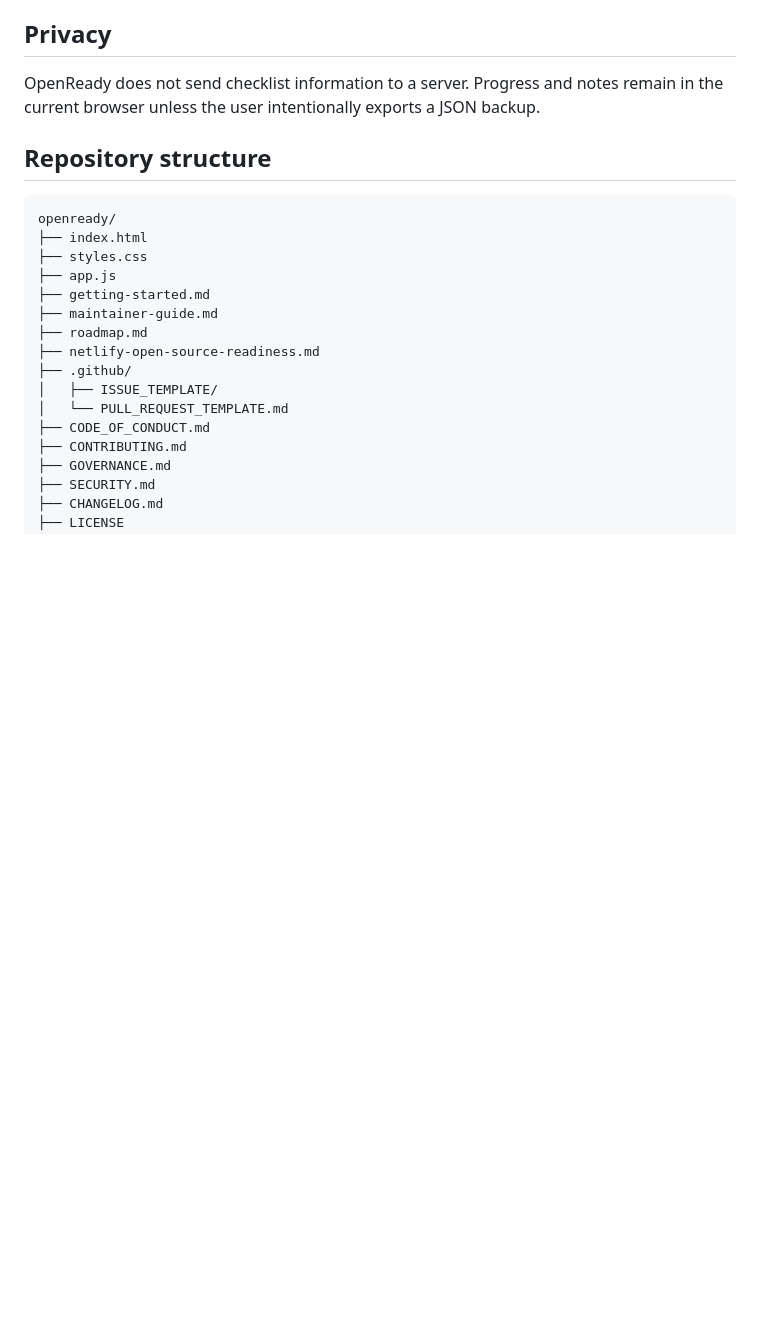
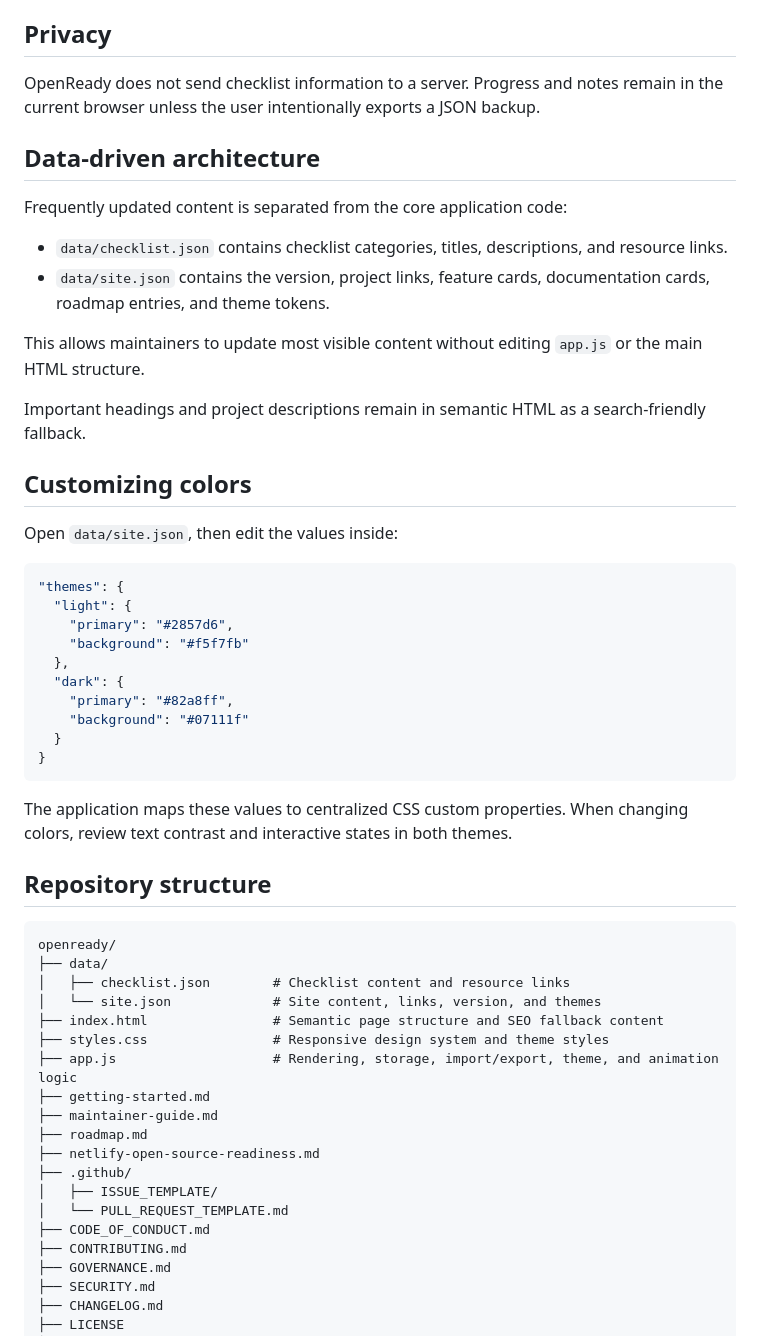
Before and after one commit to Jpelotea/openready, a Markdown page: README.md, the part around one of its changes. Drawn GitHub-style; blank space fills up the shorter version.

````diff
--- a/README.md
+++ b/README.md
@@ -49,13 +53,46 @@ OpenReady is designed for:
 
 OpenReady does not send checklist information to a server. Progress and notes remain in the current browser unless the user intentionally exports a JSON backup.
 
+## Data-driven architecture
+
+Frequently updated content is separated from the core application code:
+
+- `data/checklist.json` contains checklist categories, titles, descriptions, and resource links.
+- `data/site.json` contains the version, project links, feature cards, documentation cards, roadmap entries, and theme tokens.
+
+This allows maintainers to update most visible content without editing `app.js` or the main HTML structure.
+
+Important headings and project descriptions remain in semantic HTML as a search-friendly fallback.
+
+## Customizing colors
+
+Open `data/site.json`, then edit the values inside:
+
+```json
+"themes": {
+  "light": {
+    "primary": "#2857d6",
+    "background": "#f5f7fb"
+  },
+  "dark": {
+    "primary": "#82a8ff",
+    "background": "#07111f"
+  }
+}
+```
+
+The application maps these values to centralized CSS custom properties. When changing colors, review text contrast and interactive states in both themes.
+
 ## Repository structure
 
 ```text
 openready/
-├── index.html
-├── styles.css
-├── app.js
+├── data/
+│   ├── checklist.json        # Checklist content and resource links
+│   └── site.json             # Site content, links, version, and themes
+├── index.html                # Semantic page structure and SEO fallback content
+├── styles.css                # Responsive design system and theme styles
+├── app.js                    # Rendering, storage, import/export, theme, and animation logic
 ├── getting-started.md
 ├── maintainer-guide.md
 ├── roadmap.md
````
Also changed, not shown: other parts of README.md (+35 -14 lines).
